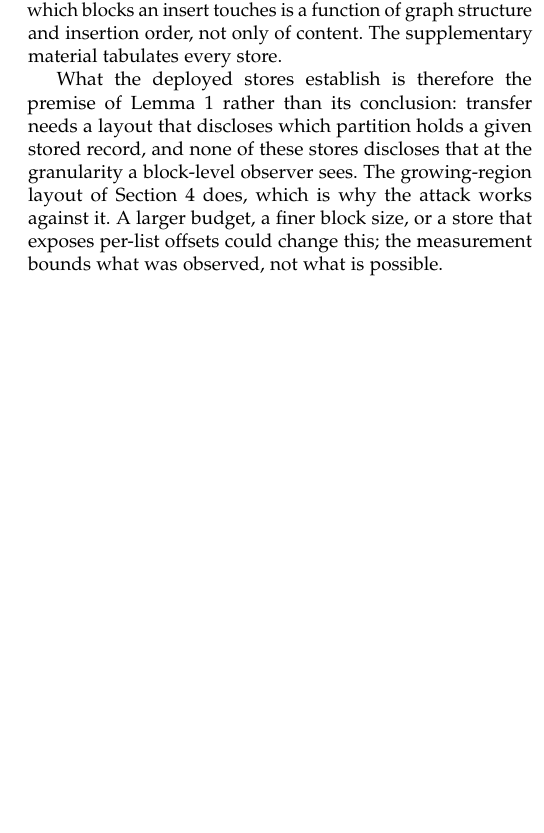
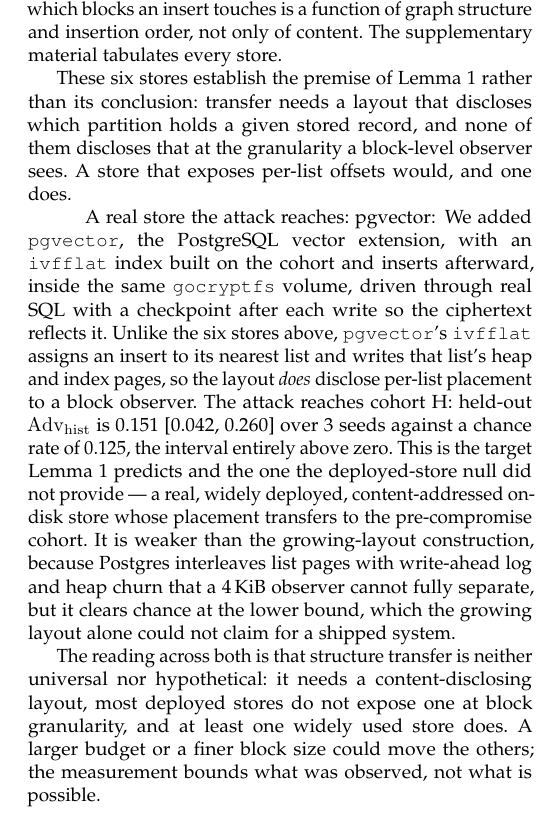
Before and after one commit to shreyasfegade/mnemos, a LaTeX paper (paper/main.tex, which reads paper/sections/07-evaluation.tex, paper/tables/numbers.tex): part of one column of page 14 of 25 before the commit and part of one column of page 14 of 26 after it, cut so that both start at the same text, the shorter picture padded with empty space. Compiled offline with pdfLaTeX.

Commit message:
Record pgvector result

```diff
--- a/paper/sections/07-evaluation.tex
+++ b/paper/sections/07-evaluation.tex
@@ -88,11 +88,28 @@ touch cohort-H blocks, and the labels still carry no topic information, \advhist
 \REsixChroma$; which blocks an insert touches is a function of graph structure and insertion order,
 not only of content. The supplementary material tabulates every store.
 
-What the deployed stores establish is therefore the premise of \cref{lem:transfer} rather than its
-conclusion: transfer needs a layout that discloses which partition holds a given stored record, and
-none of these stores discloses that at the granularity a block-level observer sees. The
-growing-region layout of \cref{sec:transfer} does, which is why the attack works against it. A
-larger budget, a finer block size, or a store that exposes per-list offsets could change this; the
+These six stores establish the premise of \cref{lem:transfer} rather than its conclusion: transfer
+needs a layout that discloses which partition holds a given stored record, and none of them discloses
+that at the granularity a block-level observer sees. A store that exposes per-list offsets would, and
+one does.
+
+\paragraph{A real store the attack reaches: pgvector}
+We added \texttt{pgvector}, the PostgreSQL vector extension, with an \texttt{ivfflat} index built on
+the cohort and inserts afterward, inside the same \texttt{gocryptfs} volume, driven through real SQL
+with a checkpoint after each write so the ciphertext reflects it. Unlike the six stores above,
+\texttt{pgvector}'s \texttt{ivfflat} assigns an insert to its nearest list and writes that list's
+heap and index pages, so the layout \emph{does} disclose per-list placement to a block observer.
+The attack reaches cohort H: held-out \advhist{} is \REsixteenPgAdv{} over \REsixteenPgSeeds{} seeds
+against a chance rate of \REsixteenPgChance, the interval entirely above zero. This is the target
+\cref{lem:transfer} predicts and the one the deployed-store null did not provide --- a real, widely
+deployed, content-addressed on-disk store whose placement transfers to the pre-compromise cohort.
+It is weaker than the growing-layout construction, because Postgres interleaves list pages with
+write-ahead log and heap churn that a 4\,KiB observer cannot fully separate, but it clears chance at
+the lower bound, which the growing layout alone could not claim for a shipped system.
+
+The reading across both is that structure transfer is neither universal nor hypothetical: it needs a
+content-disclosing layout, most deployed stores do not expose one at block granularity, and at least
+one widely used store does. A larger budget or a finer block size could move the others; the
 measurement bounds what was observed, not what is possible.
 
 \subsection{Real-Agent Induction and the Deduplication Oracle}
--- a/paper/tables/numbers.tex
+++ b/paper/tables/numbers.tex
@@ -79,6 +79,9 @@
 \newcommand{\REsixChroma}{+0.001~[\ensuremath{-}0.056, +0.057]}
 \newcommand{\REsixSeeds}{3}
 \newcommand{\REsixWorstHi}{+0.057}
+\newcommand{\REsixteenPgAdv}{0.151~[0.042, 0.260]}
+\newcommand{\REsixteenPgChance}{0.125}
+\newcommand{\REsixteenPgSeeds}{3}
 \newcommand{\REtenCrossHi}{30{,}000}
 \newcommand{\REtenCrossLo}{10{,}000}
 \newcommand{\REtenIvfSearchLarge}{1.78}
```
Also changed, not shown: paper/sections/00-abstract.tex (+2 -1 lines), paper/sections/08-discussion.tex (+2 -1 lines), 1 other file.
